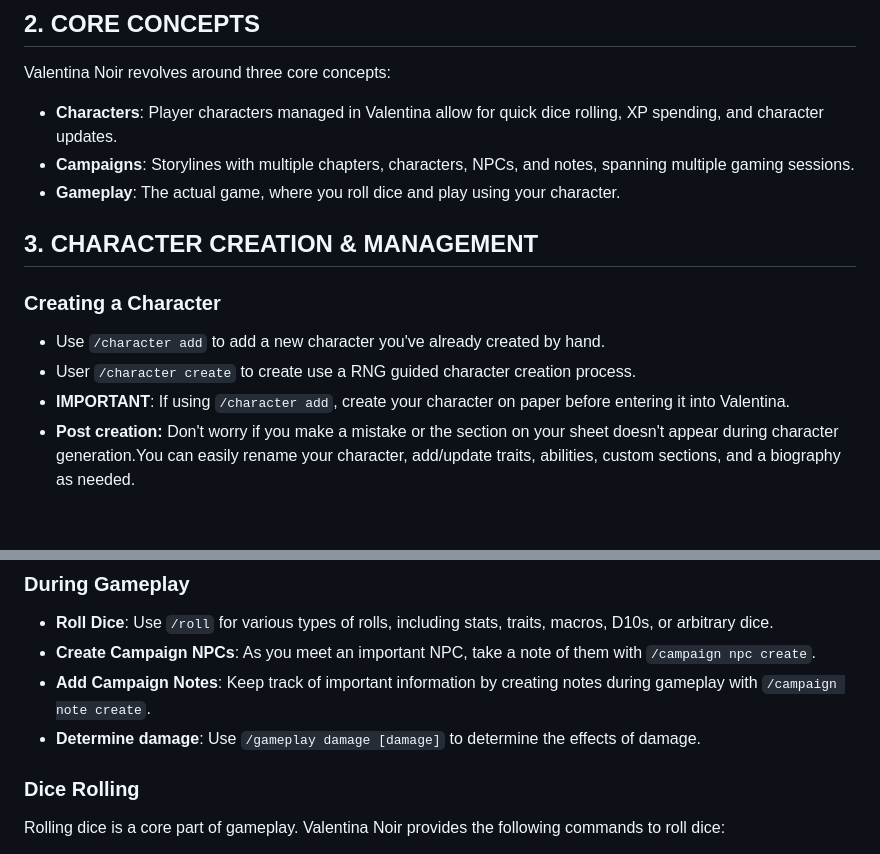
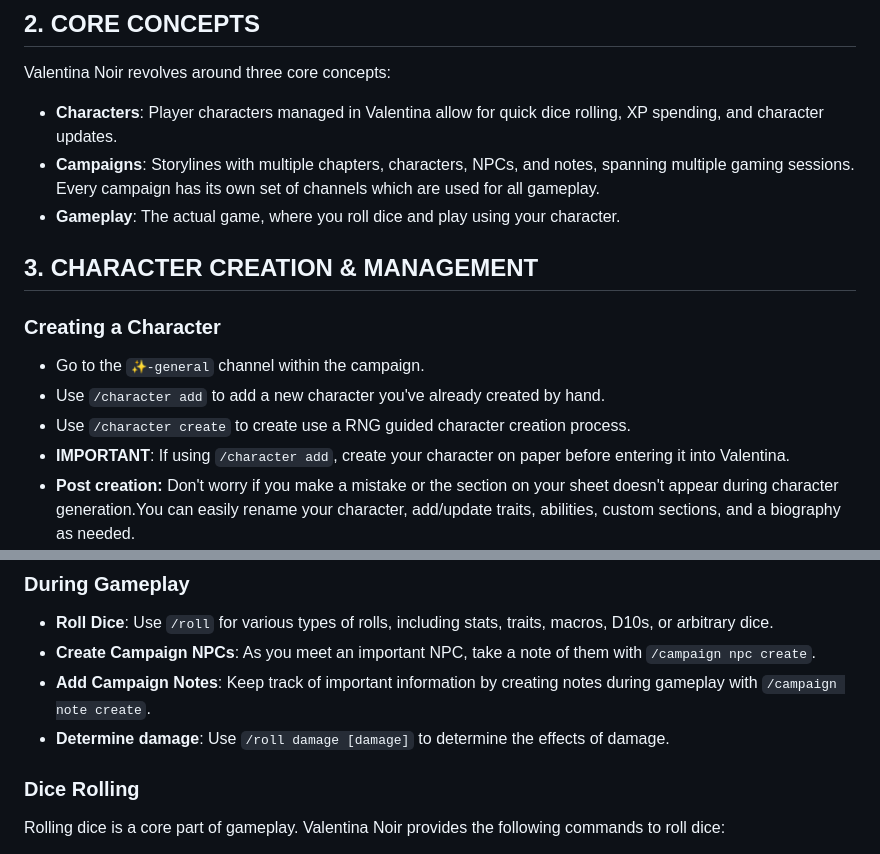
Before and after one commit to natelandau/valentina, a Markdown page: user_guide.md, 2 parts joined by grey strips. Rendered like a GitHub page; blank space fills up the shorter version.

Commit message:
docs: update user guide

```diff
--- a/user_guide.md
+++ b/user_guide.md
@@ -34,15 +34,16 @@ For interactive help, run `/help commands` to see a list of available commands.
 Valentina Noir revolves around three core concepts:
 
 -   **Characters**: Player characters managed in Valentina allow for quick dice rolling, XP spending, and character updates.
--   **Campaigns**: Storylines with multiple chapters, characters, NPCs, and notes, spanning multiple gaming sessions.
+-   **Campaigns**: Storylines with multiple chapters, characters, NPCs, and notes, spanning multiple gaming sessions. Every campaign has its own set of channels which are used for all gameplay.
 -   **Gameplay**: The actual game, where you roll dice and play using your character.
 
 ## 3. CHARACTER CREATION & MANAGEMENT
 
 ### Creating a Character
 
+-   Go to the `✨-general` channel within the campaign.
 -   Use `/character add` to add a new character you've already created by hand.
--   User `/character create` to create use a RNG guided character creation process.
+-   Use `/character create` to create use a RNG guided character creation process.
 -   **IMPORTANT**: If using `/character add`, create your character on paper before entering it into Valentina.
 -   **Post creation:** Don't worry if you make a mistake or the section on your sheet doesn't appear during character generation.You can easily rename your character, add/update traits, abilities, custom sections, and a biography as needed.
 
@@ -82,7 +83,7 @@ Macros are a powerful tool to enhance your gaming experience, allowing for quick
 -   **Roll Dice**: Use `/roll` for various types of rolls, including stats, traits, macros, D10s, or arbitrary dice.
 -   **Create Campaign NPCs**: As you meet an important NPC, take a note of them with `/campaign npc create`.
 -   **Add Campaign Notes**: Keep track of important information by creating notes during gameplay with `/campaign note create`.
--   **Determine damage**: Use `/gameplay damage [damage]` to determine the effects of damage.
+-   **Determine damage**: Use `/roll damage [damage]` to determine the effects of damage.
 
 ### Dice Rolling
 
```
